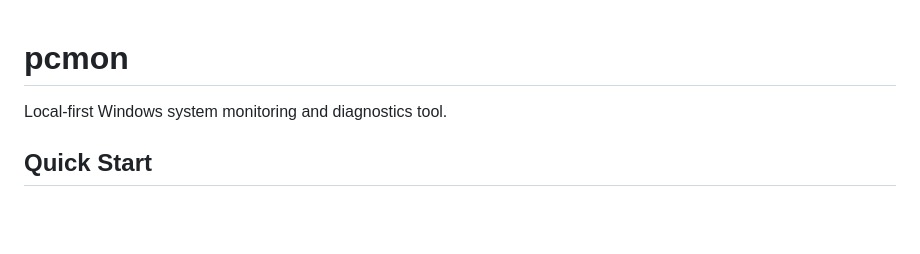
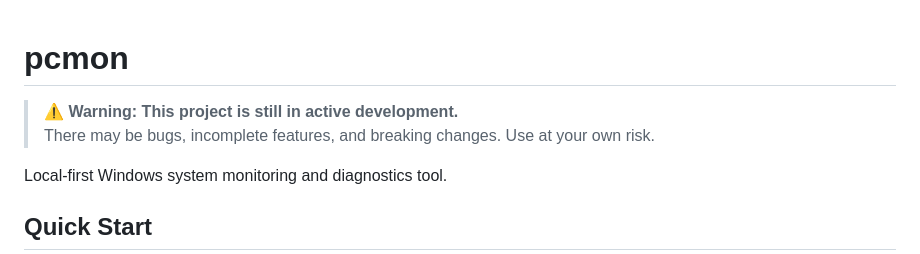
Before and after one commit to Harshit-Dhyani/pcmon, a Markdown page: README.md, the part around the change. Drawn GitHub-style; blank space fills up the shorter version.

Commit message:
docs: add development warning to README

```diff
--- a/README.md
+++ b/README.md
@@ -1,4 +1,7 @@
 # pcmon
+
+> **⚠️ Warning: This project is still in active development.**
+> There may be bugs, incomplete features, and breaking changes. Use at your own risk.
 
 Local-first Windows system monitoring and diagnostics tool.
 
```
